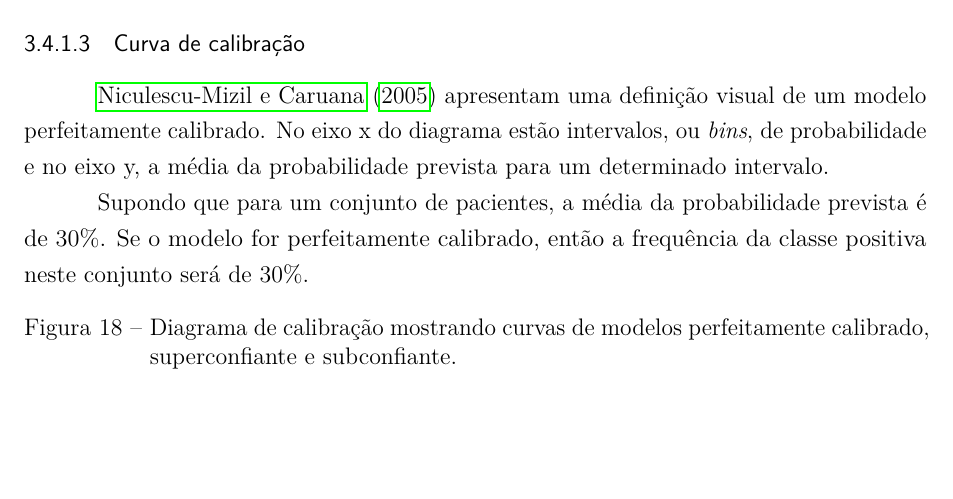
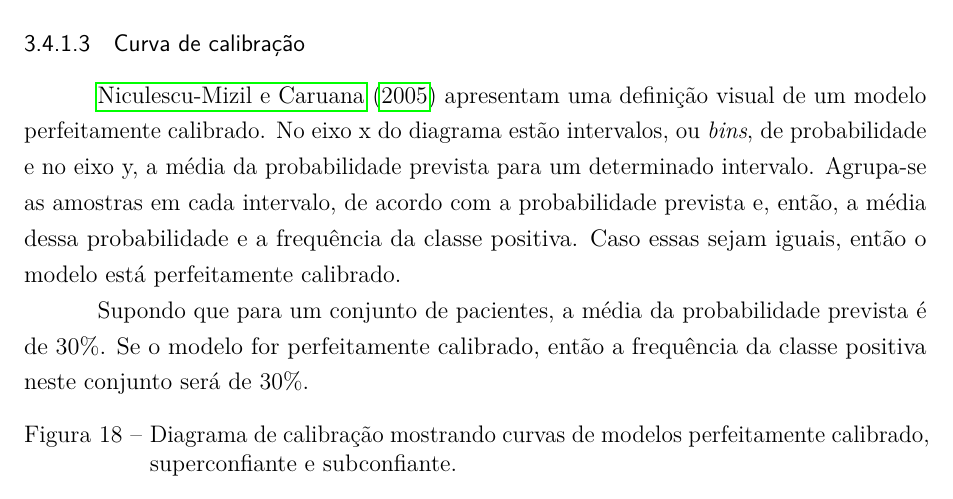
Before and after one commit to JoaoVictor55/T, a LaTeX thesis (main.tex, which reads inputs/metdologia.tex): part of page 48 of 75, cut so that both start at the same text, the shorter picture padded with empty space. Compiled offline with pdfLaTeX.

Commit message:
melhorar explicação da metodologia

```diff
--- a/inputs/metdologia.tex
+++ b/inputs/metdologia.tex
@@ -428,7 +428,8 @@ Um modelo perfeito, terá um AUC de 1,0.
 
 \citeonline{mizilPredictingGoodProbs} apresentam uma definição visual de um modelo perfeitamente calibrado.
 No eixo x do diagrama estão intervalos, ou \textit{bins}, de probabilidade e no eixo y, a média da probabilidade prevista
-para um determinado intervalo.
+para um determinado intervalo. Agrupa-se as amostras em cada intervalo, de acordo com a probabilidade prevista e, então,
+a média dessa probabilidade e a frequência da classe positiva. Caso essas sejam iguais, então o modelo está perfeitamente calibrado.
 
 Supondo que para um conjunto de pacientes, a média da probabilidade prevista é de 30\%. Se o modelo for perfeitamente
 calibrado, então a frequência da classe positiva neste conjunto será de 30\%.
```
Also changed, not shown: 3 other files.
